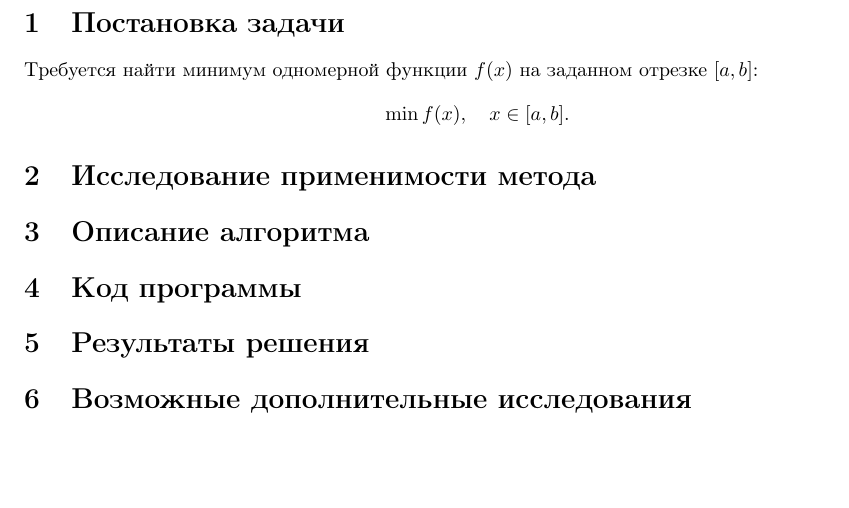
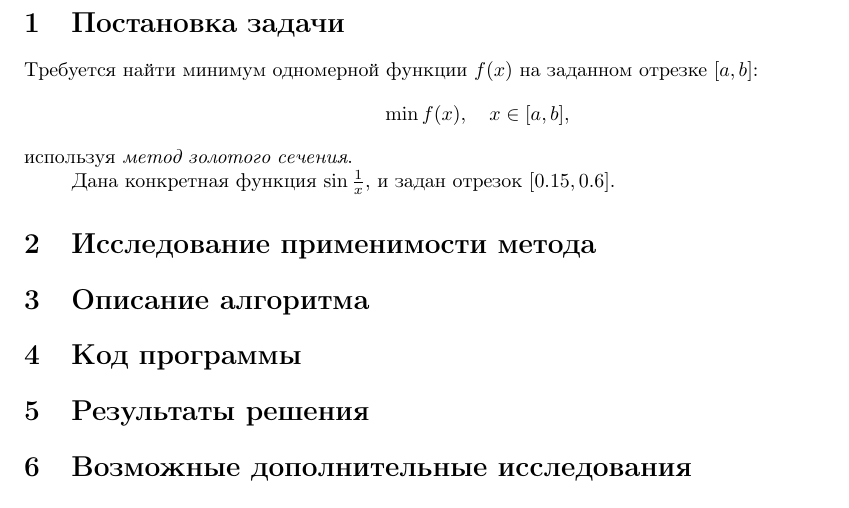
Before and after one commit to rutsky/semester06, a LaTeX document (Optimizations_methods/golden_section_search/report/golden_section_search.tex, which reads Optimizations_methods/golden_section_search/report/function.tex, Optimizations_methods/golden_section_search/report/segment.tex): part of page 2 of 2, cut so that both start at the same text, the shorter picture padded with empty space. Compiled offline with pdfLaTeX.

Commit message:
Added fuction and segment input files for report.

```diff
--- /dev/null
+++ b/Optimizations_methods/golden_section_search/report/function.tex
@@ -0,0 +1 @@
+\sin\frac{1}{x}
--- a/Optimizations_methods/golden_section_search/report/golden_section_search.tex
+++ b/Optimizations_methods/golden_section_search/report/golden_section_search.tex
@@ -62,7 +62,10 @@
 % Content.
 \section{Постановка задачи}
 Требуется найти минимум одномерной функции $f(x)$ на заданном отрезке $[a, b]$:
-$$ \min f(x), \quad x \in [a, b]. $$
+$$ \min f(x), \quad x \in [a, b], $$
+используя \textit{метод золотого сечения}.
+
+Дана конкретная функция $\input{function},$ и задан отрезок $\input{segment}.$
 
 \section{Исследование применимости метода}
 \section{Описание алгоритма}
--- /dev/null
+++ b/Optimizations_methods/golden_section_search/report/segment.tex
@@ -0,0 +1 @@
+[0.15, 0.6]
```
Also changed, not shown: Optimizations_methods/golden_section_search/report/Makefile, Optimizations_methods/golden_section_search/report/golden_section_search.pdf.
